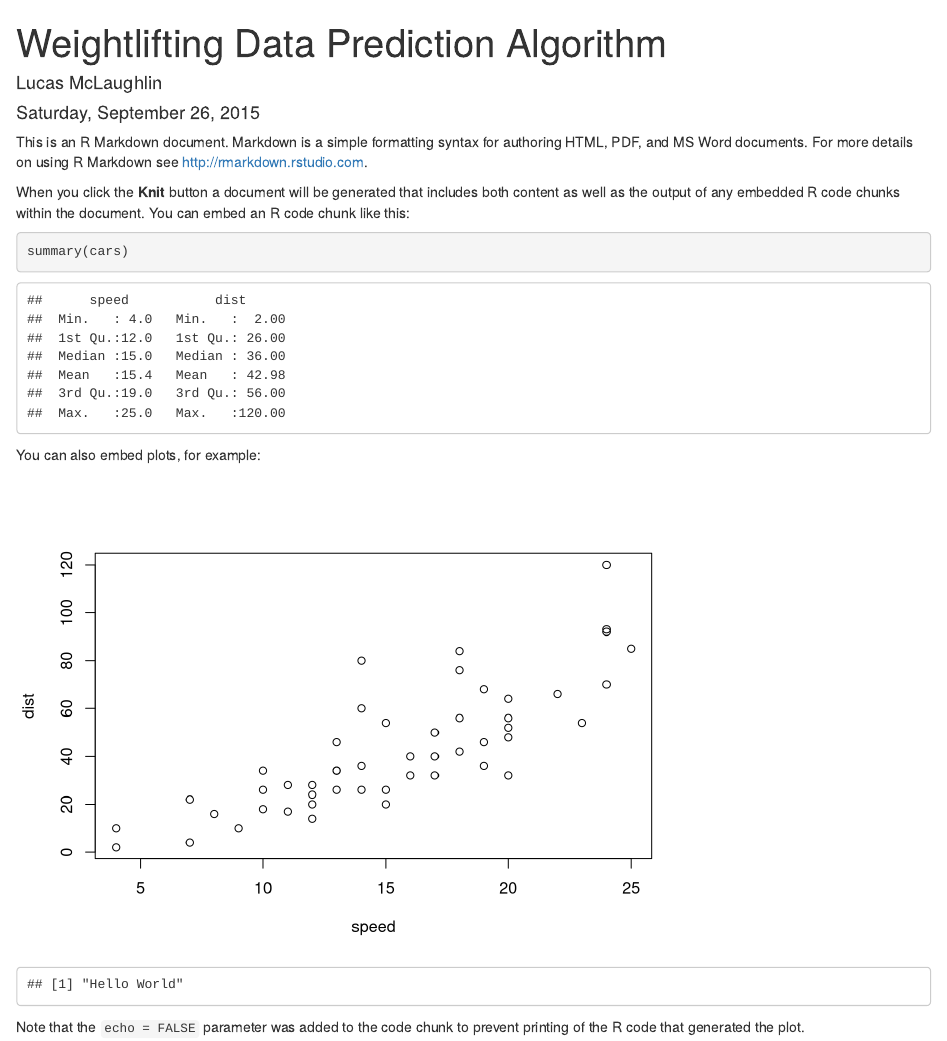
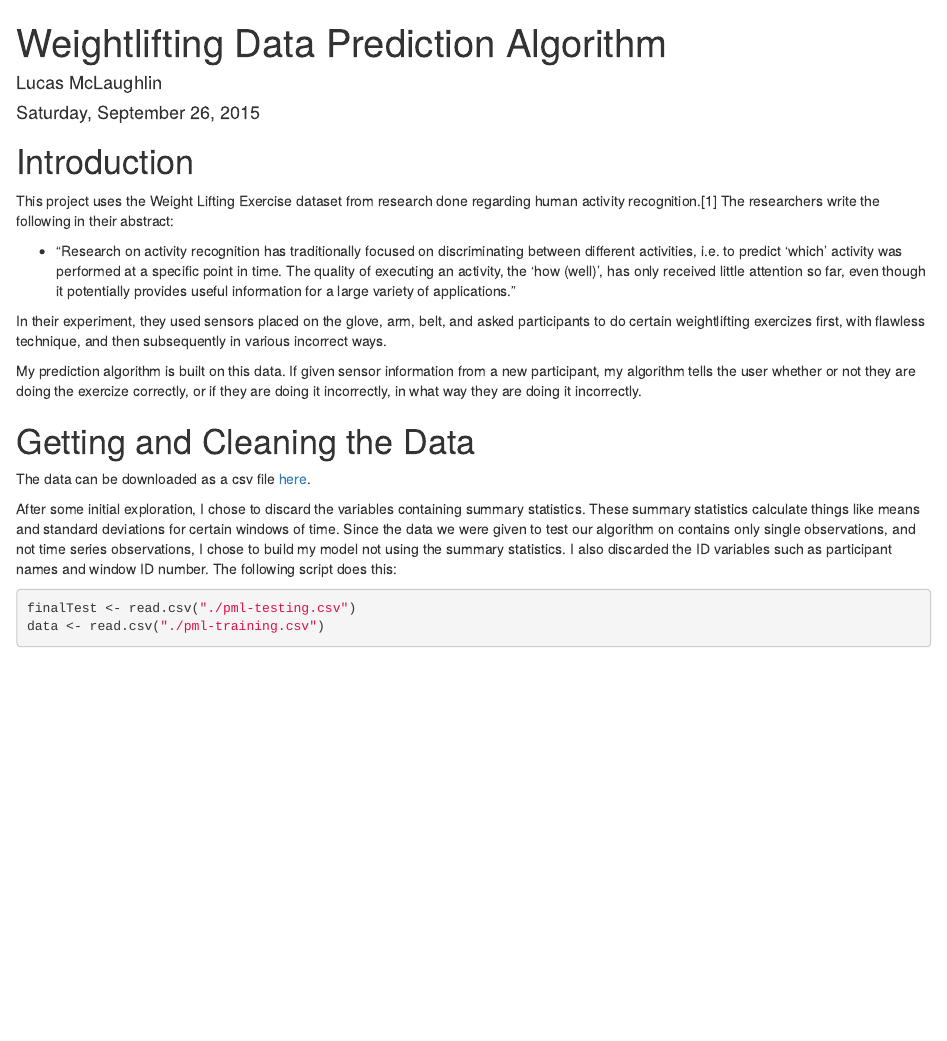
Before and after one commit to LucasMcL/ProjectWriteup, an R Markdown document (ProjectWriteup.Rmd): the page in a window 1100 px wide, from its top. Rendered offline with R 4.5, knitr and Pandoc, with nearby package versions; some code elsewhere in the file could not run offline.

Commit message:
Markdown document finished.  .Rmd file and .html file committed.

````diff
--- a/ProjectWriteup.Rmd
+++ b/ProjectWriteup.Rmd
@@ -5,9 +5,5 @@ date: "Saturday, September 26, 2015"
 output: html_document
 ---
 
-This is an R Markdown document. Markdown is a simple formatting syntax for authoring HTML, PDF, and MS Word documents. For more details on using R Markdown see <http://rmarkdown.rstudio.com>.
 
-When you click the **Knit** button a document will be generated that includes both content as well as the output of any embedded R code chunks within the document. You can embed an R code chunk like this:
-
-```{r}
-summary(cars)
+```{r libraries, results='asis', echo=FALSE, message = F, warning = F, cache = TRUE}
@@ -14,7 +13,26 @@ summary(cars)
 ```
 
-You can also embed plots, for example:
+# Introduction
 
-```{r, echo=FALSE}
-plot(cars)
-print("Hello World")
+This project uses the Weight Lifting Exercise dataset from research done regarding human activity recognition.[1]  The researchers write the following in their abstract:
+
+- "Research on activity recognition has traditionally focused
+on discriminating between different activities, i.e. to predict
+'which' activity was performed at a specific point in time.
+The quality of executing an activity, the 'how (well)', has
+only received little attention so far, even though it potentially
+provides useful information for a large variety of applications."
+
+In their experiment, they used sensors placed on the glove, arm, belt, and asked participants to do certain weightlifting exercizes first, with flawless technique, and then subsequently in various incorrect ways.
+
+My prediction algorithm is built on this data.  If given sensor information from a new participant, my algorithm tells the user whether or not they are doing the exercize correctly, or if they are doing it incorrectly, in what way they are doing it incorrectly.
+
+# Getting and Cleaning the Data
+
+The data can be downloaded as a csv file [here](https://d396qusza40orc.cloudfront.net/predmachlearn/pml-training.csv).
+
+After some initial exploration, I chose to discard the variables containing summary statistics.  These summary statistics calculate things like means and standard deviations for certain windows of time.  Since the data we were given to test our algorithm on contains only single observations, and not time series observations, I chose to build my model not using the summary statistics.  I also discarded the ID variables such as participant names and window ID number.  The following script does this:
+
+```{r loadFiles, cache = TRUE}
+finalTest <- read.csv("./pml-testing.csv")
+data <- read.csv("./pml-training.csv")
@@ -21,3 +43,2 @@ print("Hello World")
 ```
 
-Note that the `echo = FALSE` parameter was added to the code chunk to prevent printing of the R code that generated the plot.
````
Also changed, not shown: ProjectWriteup.html (added), ProjectWriteup.Rmd (50 more changed lines).
